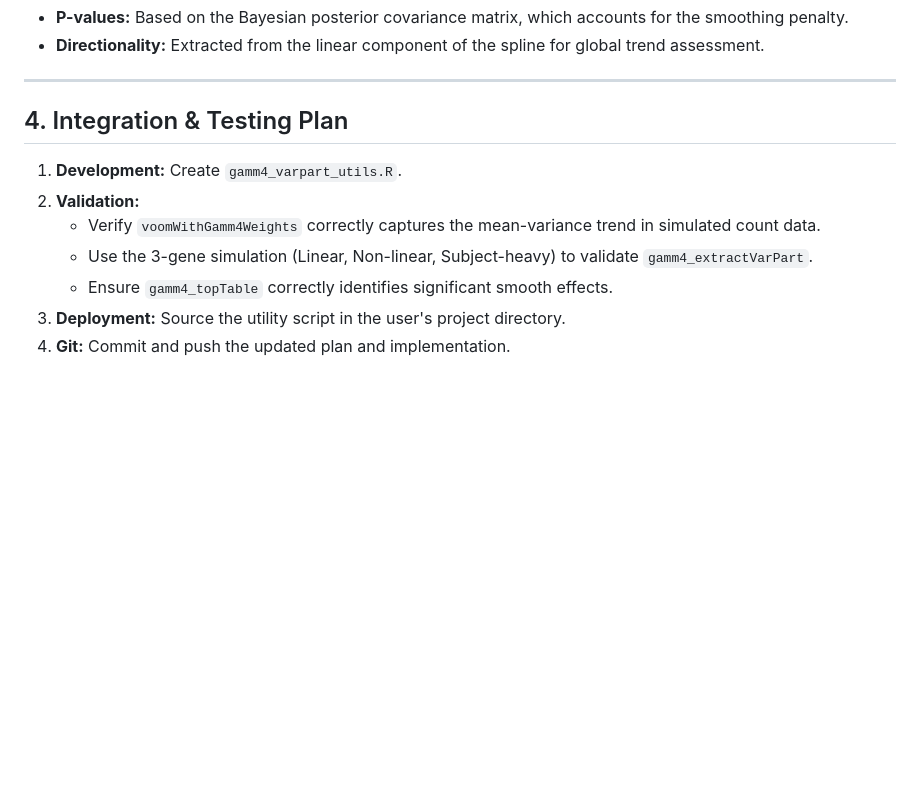
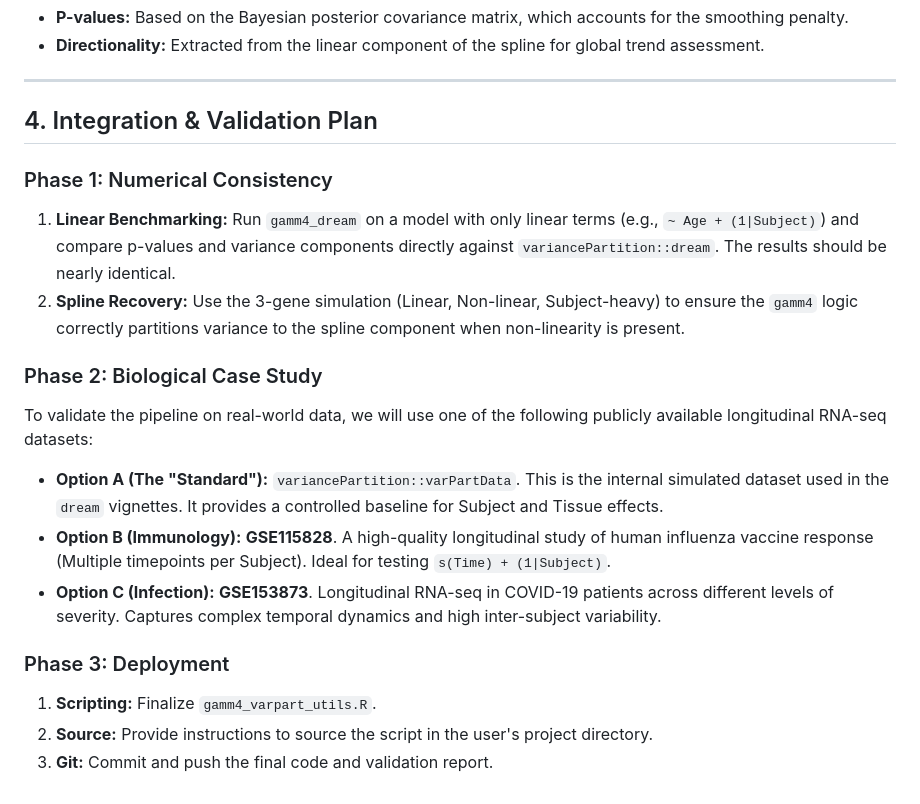
Before and after one commit to nrachman/gamm4_variance_partition, a Markdown page: gamm4_variance_partition_plan.md, the part around the change. Drawn GitHub-style; blank space fills up the shorter version.

Commit message:
Refine validation section in the plan: added benchmarking and real-world dataset options

```diff
--- a/gamm4_variance_partition_plan.md
+++ b/gamm4_variance_partition_plan.md
@@ -53,12 +53,19 @@ We leverage `mgcv::summary.gam()` for robust inference:
 
 ---
 
-## 4. Integration & Testing Plan
+## 4. Integration & Validation Plan
 
-1. **Development:** Create `gamm4_varpart_utils.R`.
-2. **Validation:**
-   - Verify `voomWithGamm4Weights` correctly captures the mean-variance trend in simulated count data.
-   - Use the 3-gene simulation (Linear, Non-linear, Subject-heavy) to validate `gamm4_extractVarPart`.
-   - Ensure `gamm4_topTable` correctly identifies significant smooth effects.
-3. **Deployment:** Source the utility script in the user's project directory.
-4. **Git:** Commit and push the updated plan and implementation.
+### Phase 1: Numerical Consistency
+1. **Linear Benchmarking:** Run `gamm4_dream` on a model with only linear terms (e.g., `~ Age + (1|Subject)`) and compare p-values and variance components directly against `variancePartition::dream`. The results should be nearly identical.
+2. **Spline Recovery:** Use the 3-gene simulation (Linear, Non-linear, Subject-heavy) to ensure the `gamm4` logic correctly partitions variance to the spline component when non-linearity is present.
+
+### Phase 2: Biological Case Study
+To validate the pipeline on real-world data, we will use one of the following publicly available longitudinal RNA-seq datasets:
+- **Option A (The "Standard"):** `variancePartition::varPartData`. This is the internal simulated dataset used in the `dream` vignettes. It provides a controlled baseline for Subject and Tissue effects.
+- **Option B (Immunology):** **GSE115828**. A high-quality longitudinal study of human influenza vaccine response (Multiple timepoints per Subject). Ideal for testing `s(Time) + (1|Subject)`.
+- **Option C (Infection):** **GSE153873**. Longitudinal RNA-seq in COVID-19 patients across different levels of severity. Captures complex temporal dynamics and high inter-subject variability.
+
+### Phase 3: Deployment
+1. **Scripting:** Finalize `gamm4_varpart_utils.R`.
+2. **Source:** Provide instructions to source the script in the user's project directory.
+3. **Git:** Commit and push the final code and validation report.
```
